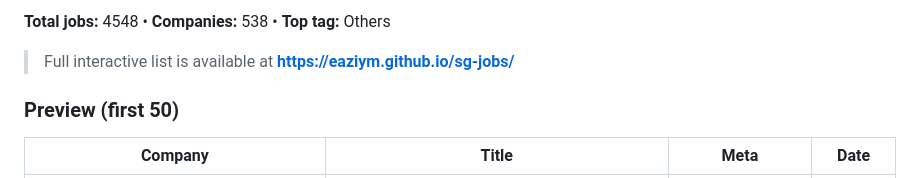
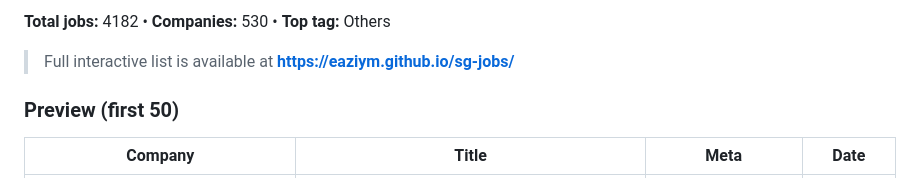
Before and after one commit to eaziym/sg-jobs, a Markdown page: docs/README.md, the part around one of its changes. Drawn GitHub-style.

Commit message:
Update README preview 2026-02-26

```diff
--- a/docs/README.md
+++ b/docs/README.md
@@ -4,5 +4,5 @@ _Last updated: 2026-02-24_
 
-**Total jobs:** 4548 • **Companies:** 538 • **Top tag:** Others
+**Total jobs:** 4182 • **Companies:** 530 • **Top tag:** Others
 
 > Full interactive list is available at **https://eaziym.github.io/sg-jobs/**
 
```
Also changed, not shown: other parts of docs/README.md (+51 -51 lines).
